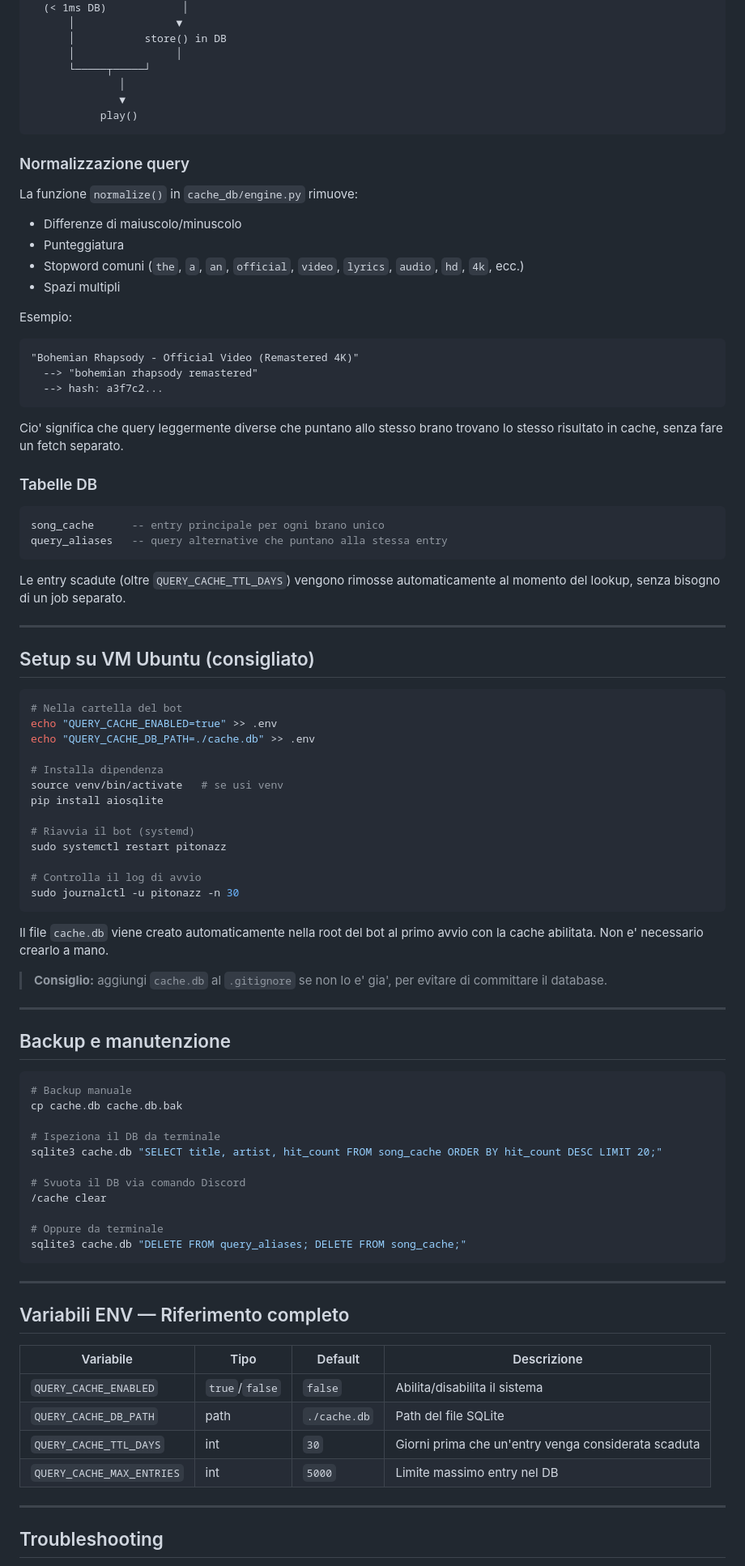
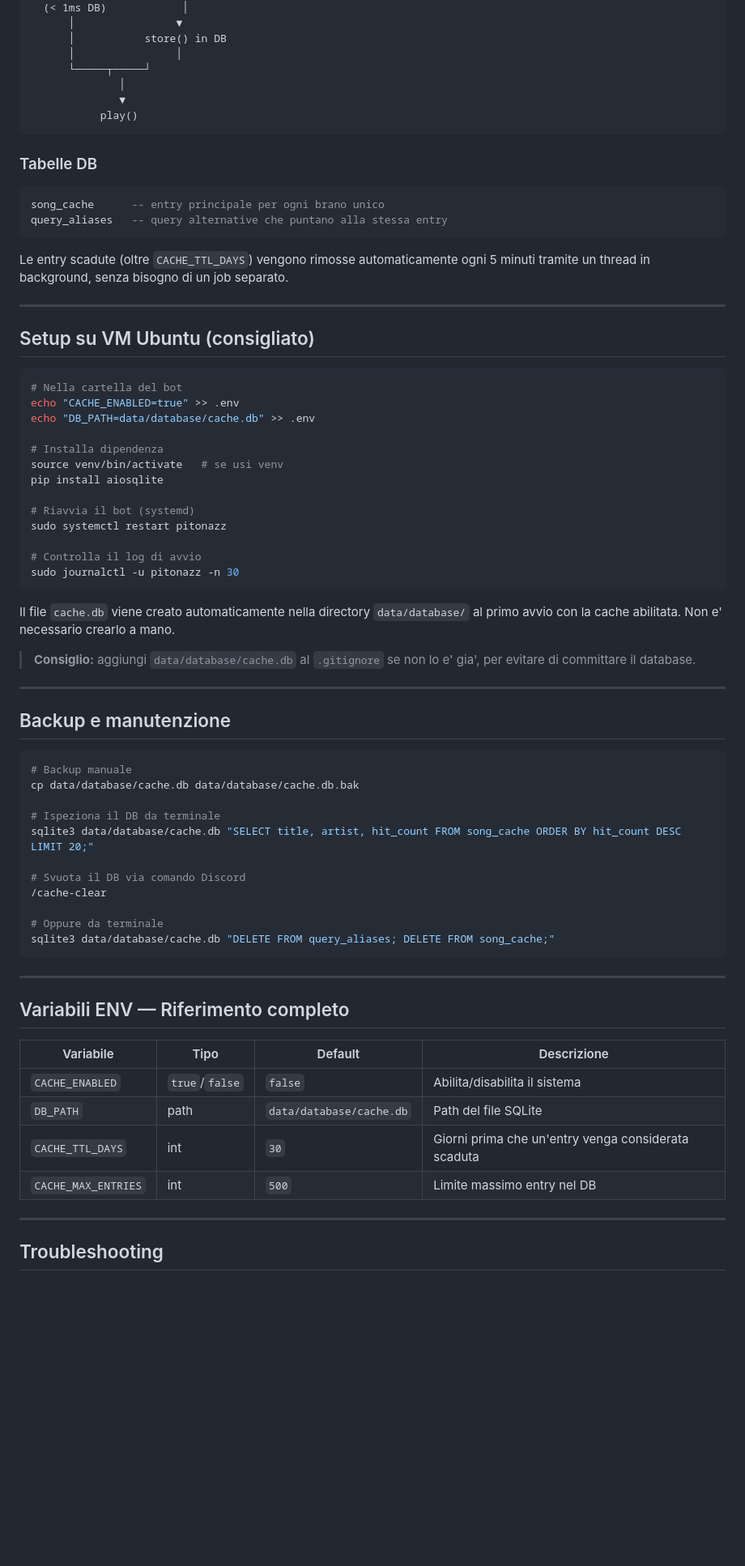
Before and after one commit to Sessionn/Pytonazz2026, a Markdown page: QUERY_CACHE_SETUP.md, the part around one of its changes. Shown at 81% size. Rendered like a GitHub page; blank space fills up the shorter version.

Commit message:
fix(docs): correct ENV var names in QUERY_CACHE_SETUP.md to match config.py

````diff
--- a/QUERY_CACHE_SETUP.md
+++ b/QUERY_CACHE_SETUP.md
@@ -102,23 +100,6 @@ Utente: /play <query>
            play()
 ```
 
-### Normalizzazione query
-
-La funzione `normalize()` in `cache_db/engine.py` rimuove:
-- Differenze di maiuscolo/minuscolo
-- Punteggiatura
-- Stopword comuni (`the`, `a`, `an`, `official`, `video`, `lyrics`, `audio`, `hd`, `4k`, ecc.)
-- Spazi multipli
-
-Esempio:
-```
-"Bohemian Rhapsody - Official Video (Remastered 4K)"
-  --> "bohemian rhapsody remastered"
-  --> hash: a3f7c2...
-```
-
-Cio' significa che query leggermente diverse che puntano allo stesso brano trovano lo stesso risultato in cache, senza fare un fetch separato.
-
 ### Tabelle DB
 
 ```sql
@@ -126,7 +107,8 @@ song_cache      -- entry principale per ogni brano unico
 query_aliases   -- query alternative che puntano alla stessa entry
 ```
 
-Le entry scadute (oltre `QUERY_CACHE_TTL_DAYS`) vengono rimosse automaticamente al momento del lookup, senza bisogno di un job separato.
+Le entry scadute (oltre `CACHE_TTL_DAYS`) vengono rimosse automaticamente ogni 5 minuti
+tramite un thread in background, senza bisogno di un job separato.
 
 ---
 
@@ -134,8 +116,8 @@ Le entry scadute (oltre `QUERY_CACHE_TTL_DAYS`) vengono rimosse automaticamente
 
 ```bash
 # Nella cartella del bot
-echo "QUERY_CACHE_ENABLED=true" >> .env
-echo "QUERY_CACHE_DB_PATH=./cache.db" >> .env
+echo "CACHE_ENABLED=true" >> .env
+echo "DB_PATH=data/database/cache.db" >> .env
 
 # Installa dipendenza
 source venv/bin/activate   # se usi venv
@@ -148,9 +130,11 @@ sudo systemctl restart pitonazz
 sudo journalctl -u pitonazz -n 30
 ```
 
-Il file `cache.db` viene creato automaticamente nella root del bot al primo avvio con la cache abilitata. Non e' necessario crearlo a mano.
+Il file `cache.db` viene creato automaticamente nella directory `data/database/` al primo avvio
+con la cache abilitata. Non e' necessario crearlo a mano.
 
-> **Consiglio:** aggiungi `cache.db` al `.gitignore` se non lo e' gia', per evitare di committare il database.
+> **Consiglio:** aggiungi `data/database/cache.db` al `.gitignore` se non lo e' gia',
+> per evitare di committare il database.
 
 ---
 
@@ -158,16 +142,16 @@ Il file `cache.db` viene creato automaticamente nella root del bot al primo avvi
 
 ```bash
 # Backup manuale
-cp cache.db cache.db.bak
+cp data/database/cache.db data/database/cache.db.bak
 
 # Ispeziona il DB da terminale
-sqlite3 cache.db "SELECT title, artist, hit_count FROM song_cache ORDER BY hit_count DESC LIMIT 20;"
+sqlite3 data/database/cache.db "SELECT title, artist, hit_count FROM song_cache ORDER BY hit_count DESC LIMIT 20;"
 
 # Svuota il DB via comando Discord
-/cache clear
+/cache-clear
 
 # Oppure da terminale
-sqlite3 cache.db "DELETE FROM query_aliases; DELETE FROM song_cache;"
+sqlite3 data/database/cache.db "DELETE FROM query_aliases; DELETE FROM song_cache;"
 ```
 
 ---
@@ -176,10 +160,10 @@ sqlite3 cache.db "DELETE FROM query_aliases; DELETE FROM song_cache;"
 
 | Variabile | Tipo | Default | Descrizione |
 |---|---|---|---|
-| `QUERY_CACHE_ENABLED` | `true`/`false` | `false` | Abilita/disabilita il sistema |
-| `QUERY_CACHE_DB_PATH` | path | `./cache.db` | Path del file SQLite |
-| `QUERY_CACHE_TTL_DAYS` | int | `30` | Giorni prima che un'entry venga considerata scaduta |
-| `QUERY_CACHE_MAX_ENTRIES` | int | `5000` | Limite massimo entry nel DB |
+| `CACHE_ENABLED` | `true`/`false` | `false` | Abilita/disabilita il sistema |
+| `DB_PATH` | path | `data/database/cache.db` | Path del file SQLite |
+| `CACHE_TTL_DAYS` | int | `30` | Giorni prima che un'entry venga considerata scaduta |
+| `CACHE_MAX_ENTRIES` | int | `500` | Limite massimo entry nel DB |
 
 ---
 
````
Also changed, not shown: other parts of QUERY_CACHE_SETUP.md (+19 -27 lines).
